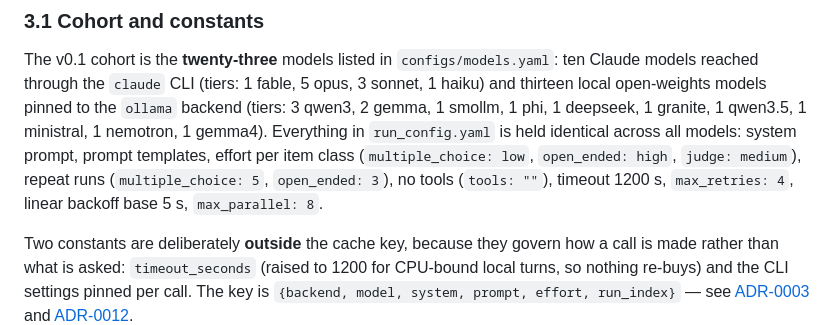
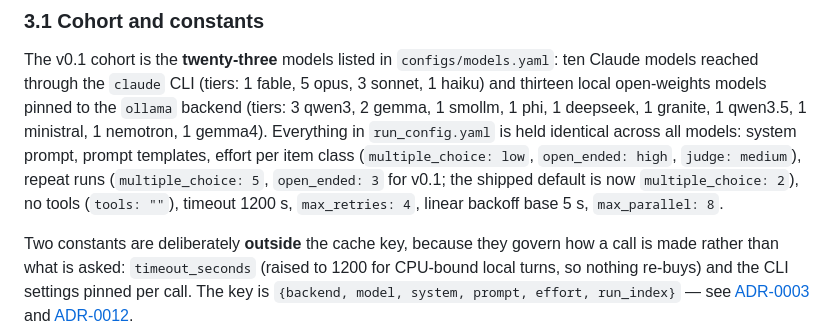
Before and after one commit to DeseretBenchDev/DeseretBench, a Markdown page: YELLOWPAPER.md, the part around the change. GitHub-like rendering.

```diff
--- a/YELLOWPAPER.md
+++ b/YELLOWPAPER.md
@@ -247,7 +247,8 @@ Claude models reached through the `claude` CLI (tiers: 1 fable, 5 opus, 3 sonnet
 1 gemma4). Everything in `run_config.yaml` is held
 identical across all models: system prompt, prompt templates, effort per item class
 (`multiple_choice: low`, `open_ended: high`, `judge: medium`), repeat runs
-(`multiple_choice: 5`, `open_ended: 3`), no tools (`tools: ""`), timeout 1200 s,
+(`multiple_choice: 5`, `open_ended: 3` for v0.1; the shipped default is now
+`multiple_choice: 2`), no tools (`tools: ""`), timeout 1200 s,
 `max_retries: 4`, linear backoff base 5 s, `max_parallel: 8`.
 
 Two constants are deliberately **outside** the cache key, because they govern how a call
```
Also changed, not shown: docs/reference/configuration.md (+1 -1 lines), docs/tutorials/first-run.md (+1 -1 lines).
